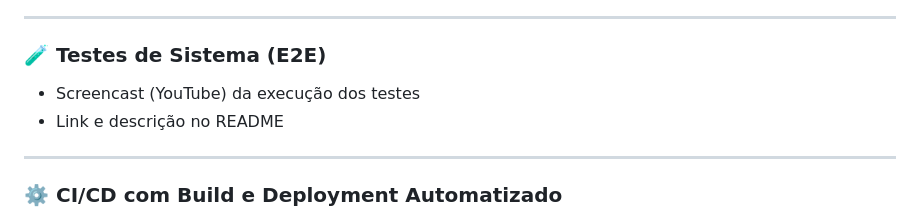
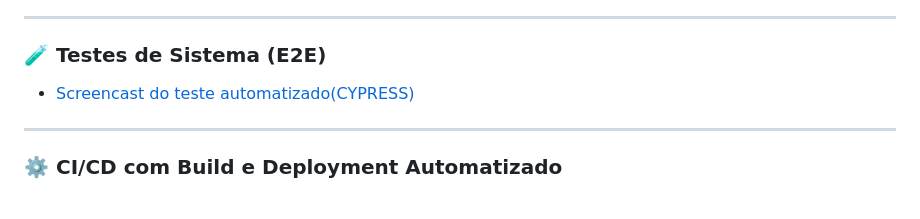
Before and after one commit to gabrielfranca10/projeto-nutri-choice, a Markdown page: README.md, the part around the change. GitHub-like rendering; folded sections open.

```diff
--- a/README.md
+++ b/README.md
@@ -186,8 +186,7 @@ Para otimizar o desenvolvimento e garantir entregas de qualidade, decidimos orga
 
 ---
 ### 🧪 Testes de Sistema (E2E)
-- Screencast (YouTube) da execução dos testes
-- Link e descrição no README
+- [Screencast do teste automatizado(CYPRESS)](https://youtu.be/K1mjt1oLzM0)
 ---
 ### ⚙️ CI/CD com Build e Deployment Automatizado
 - Pipeline com testes e deploy automatizado
```
